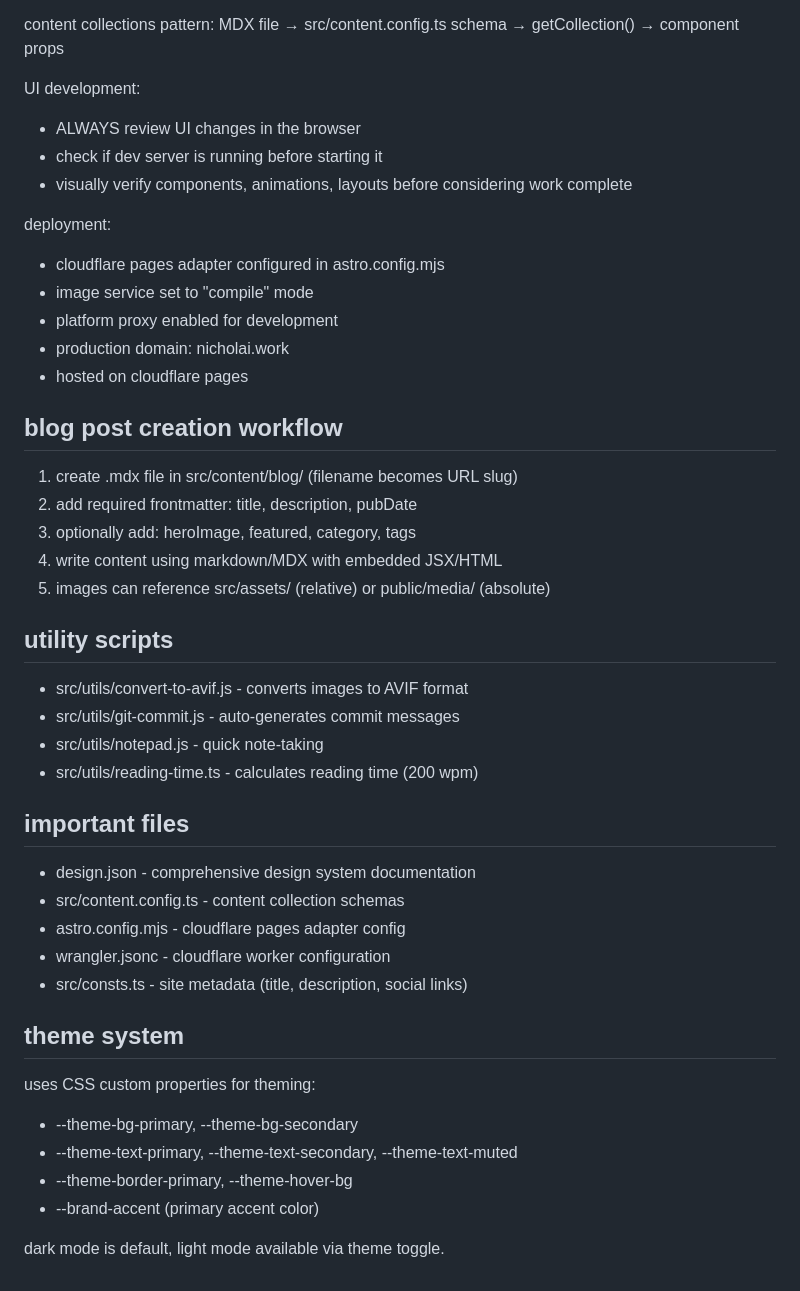
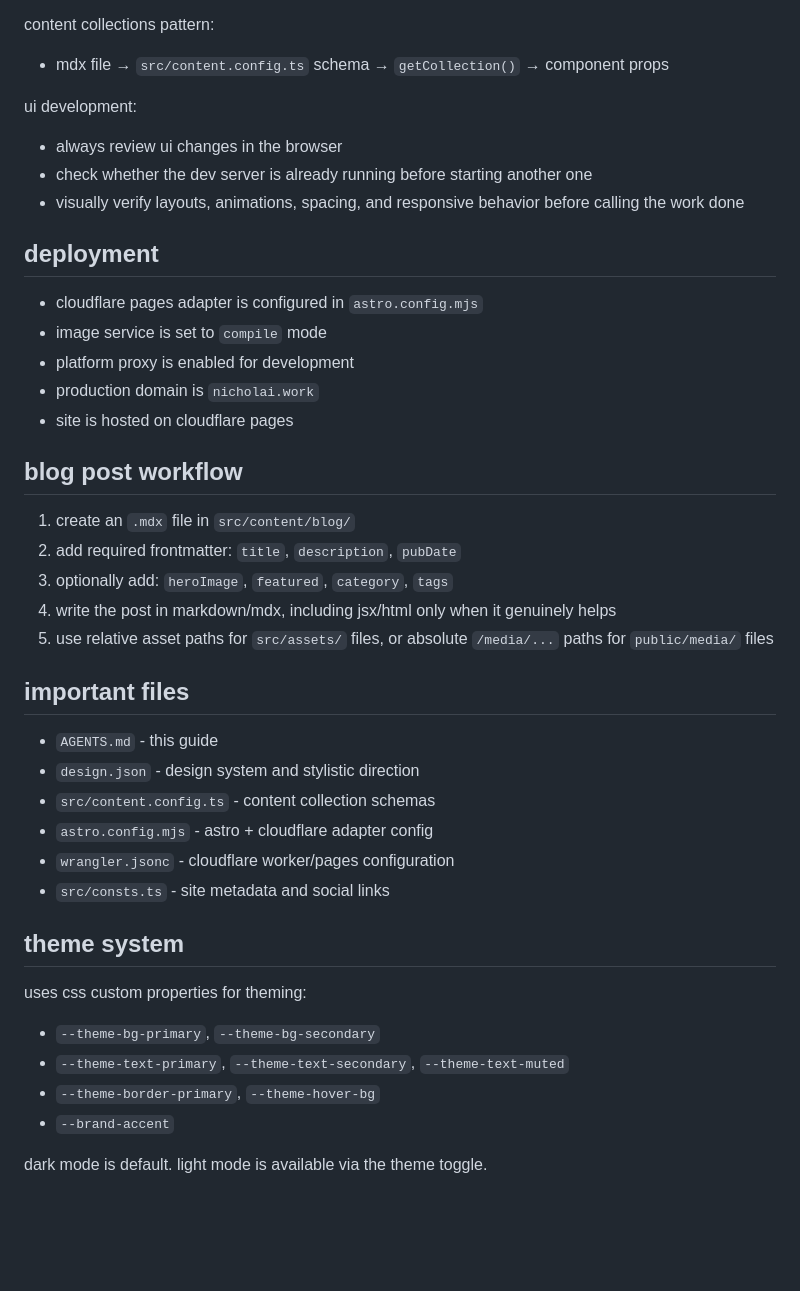
Before and after one commit to NicholaiVogel/NicholaiVogel, a Markdown page: AGENTS.md, the part around one of its changes. Drawn GitHub-style; blank space fills up the shorter version.

```diff
--- a/AGENTS.md
+++ b/AGENTS.md
@@ -109,52 +198,47 @@ image handling:
 
 content collections pattern:
-MDX file → src/content.config.ts schema → getCollection() → component props
+- mdx file → `src/content.config.ts` schema → `getCollection()` → component props
 
-UI development:
-- ALWAYS review UI changes in the browser
-- check if dev server is running before starting it
-- visually verify components, animations, layouts before considering work complete
+ui development:
+- always review ui changes in the browser
+- check whether the dev server is already running before starting another one
+- visually verify layouts, animations, spacing, and responsive behavior before calling the work done
 
-deployment:
-- cloudflare pages adapter configured in astro.config.mjs
-- image service set to "compile" mode
-- platform proxy enabled for development
-- production domain: nicholai.work
-- hosted on cloudflare pages
-
-blog post creation workflow
+deployment
 ---
 
-1. create .mdx file in src/content/blog/ (filename becomes URL slug)
-2. add required frontmatter: title, description, pubDate
-3. optionally add: heroImage, featured, category, tags
-4. write content using markdown/MDX with embedded JSX/HTML
-5. images can reference src/assets/ (relative) or public/media/ (absolute)
+- cloudflare pages adapter is configured in `astro.config.mjs`
+- image service is set to `compile` mode
+- platform proxy is enabled for development
+- production domain is `nicholai.work`
+- site is hosted on cloudflare pages
 
-utility scripts
+blog post workflow
 ---
 
-- src/utils/convert-to-avif.js - converts images to AVIF format
-- src/utils/git-commit.js - auto-generates commit messages
-- src/utils/notepad.js - quick note-taking
-- src/utils/reading-time.ts - calculates reading time (200 wpm)
+1. create an `.mdx` file in `src/content/blog/`
+2. add required frontmatter: `title`, `description`, `pubDate`
+3. optionally add: `heroImage`, `featured`, `category`, `tags`
+4. write the post in markdown/mdx, including jsx/html only when it genuinely helps
+5. use relative asset paths for `src/assets/` files, or absolute `/media/...` paths for `public/media/` files
 
 important files
 ---
 
-- design.json - comprehensive design system documentation
-- src/content.config.ts - content collection schemas
-- astro.config.mjs - cloudflare pages adapter config
-- wrangler.jsonc - cloudflare worker configuration
-- src/consts.ts - site metadata (title, description, social links)
+- `AGENTS.md` - this guide
+- `design.json` - design system and stylistic direction
+- `src/content.config.ts` - content collection schemas
+- `astro.config.mjs` - astro + cloudflare adapter config
+- `wrangler.jsonc` - cloudflare worker/pages configuration
+- `src/consts.ts` - site metadata and social links
 
 theme system
 ---
 
-uses CSS custom properties for theming:
-- --theme-bg-primary, --theme-bg-secondary
-- --theme-text-primary, --theme-text-secondary, --theme-text-muted
-- --theme-border-primary, --theme-hover-bg
-- --brand-accent (primary accent color)
+uses css custom properties for theming:
+- `--theme-bg-primary`, `--theme-bg-secondary`
+- `--theme-text-primary`, `--theme-text-secondary`, `--theme-text-muted`
+- `--theme-border-primary`, `--theme-hover-bg`
+- `--brand-accent`
 
-dark mode is default, light mode available via theme toggle.
+dark mode is default. light mode is available via the theme toggle.
```
Also changed, not shown: other parts of AGENTS.md (+152 -63 lines).
